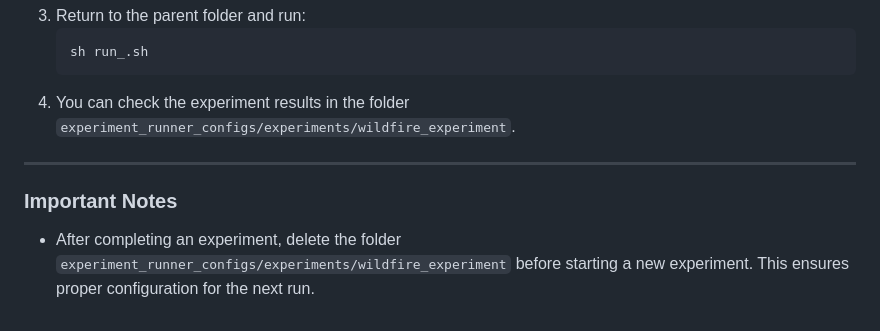
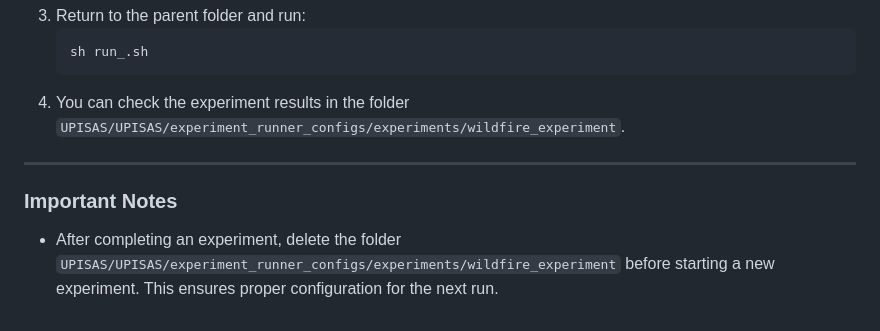
Before and after one commit to Wsrxgh/FAS-AS1, a Markdown page: README.md, the part around the change. Rendered like a GitHub page.

````diff
--- a/README.md
+++ b/README.md
@@ -93,9 +93,9 @@ python run_.py
    ```bash
    sh run_.sh
    ```
-4. You can check the experiment results in the folder `experiment_runner_configs/experiments/wildfire_experiment`.
+4. You can check the experiment results in the folder `UPISAS/UPISAS/experiment_runner_configs/experiments/wildfire_experiment`.
 ---
 
 ### Important Notes
 
-- After completing an experiment, delete the folder `experiment_runner_configs/experiments/wildfire_experiment` before starting a new experiment. This ensures proper configuration for the next run.
+- After completing an experiment, delete the folder `UPISAS/UPISAS/experiment_runner_configs/experiments/wildfire_experiment` before starting a new experiment. This ensures proper configuration for the next run.
````
